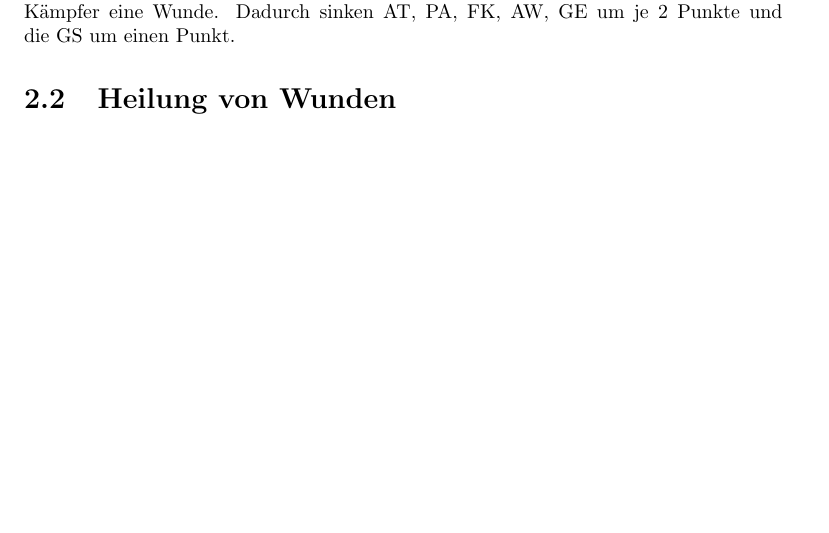
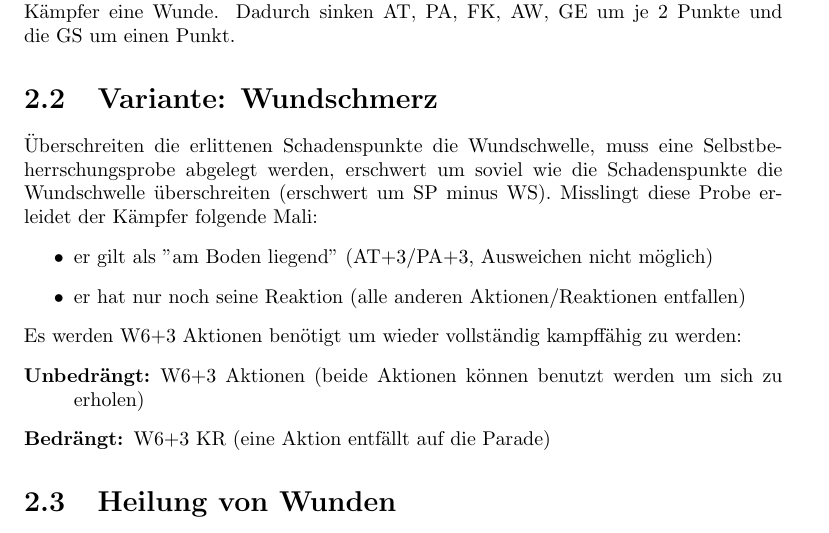
Before and after one commit to moiri/dsa_doc, a LaTeX document (kampf.tex, which reads chap/wunden.tex): part of page 7 of 36 before the commit and part of page 7 of 37 after it, cut so that both start at the same text, the shorter picture padded with empty space. Compiled offline with pdfLaTeX.

Commit message:
add Wundschmerz

```diff
--- a/chap/wunden.tex
+++ b/chap/wunden.tex
@@ -18,6 +18,20 @@ Wenn die erlittenen Schadenspunkte über der Wundschwelle liegen, erleidet der K
 Dadurch sinken AT, PA, FK, AW, GE um je 2 Punkte und die GS um einen Punkt.
 
 %------------------------------------------------------------------
+\section{Variante: Wundschmerz}
+Überschreiten die erlittenen Schadenspunkte die Wundschwelle, muss eine Selbstbeherrschungsprobe abgelegt werden, erschwert um soviel wie die Schadenspunkte die Wundschwelle überschreiten (erschwert um SP minus WS).
+Misslingt diese Probe erleidet der Kämpfer folgende Mali:
+\begin{itemize}
+    \item er gilt als "am Boden liegend" (AT+3/PA+3, Ausweichen nicht möglich)
+    \item er hat nur noch seine Reaktion (alle anderen Aktionen/Reaktionen entfallen)
+\end{itemize}
+Es werden W6+3 Aktionen benötigt um wieder vollständig kampffähig zu werden:
+\begin{description}
+    \item[Unbedrängt:] W6+3 Aktionen (beide Aktionen können benutzt werden um sich zu erholen)
+    \item[Bedrängt:] W6+3 KR (eine Aktion entfällt auf die Parade)
+\end{description}
+
+%------------------------------------------------------------------
 \section{Heilung von Wunden}
 Für unbehandelte Wunden gilt: Pro Ruhephase kann ein Verwundeter eine KO-Probe ablegen, die pro Wunde um drei Punkte erschwert ist.
 Gelingt diese Probe, so heilt eine Wunde.
```
